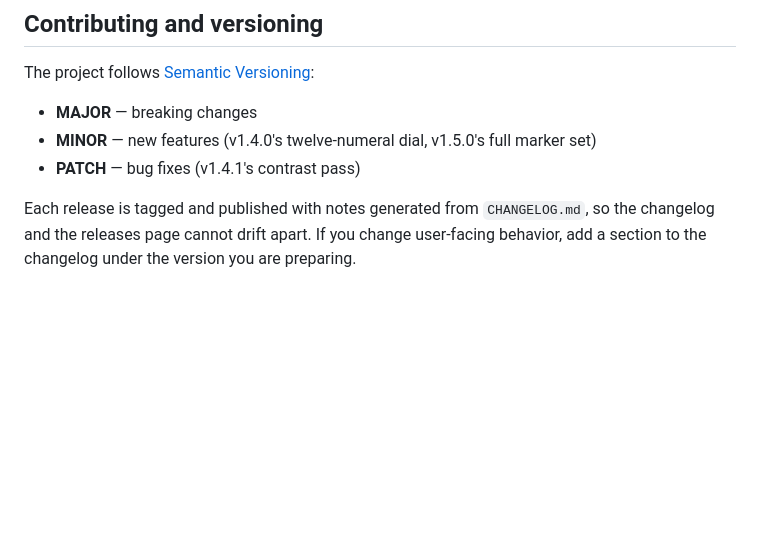
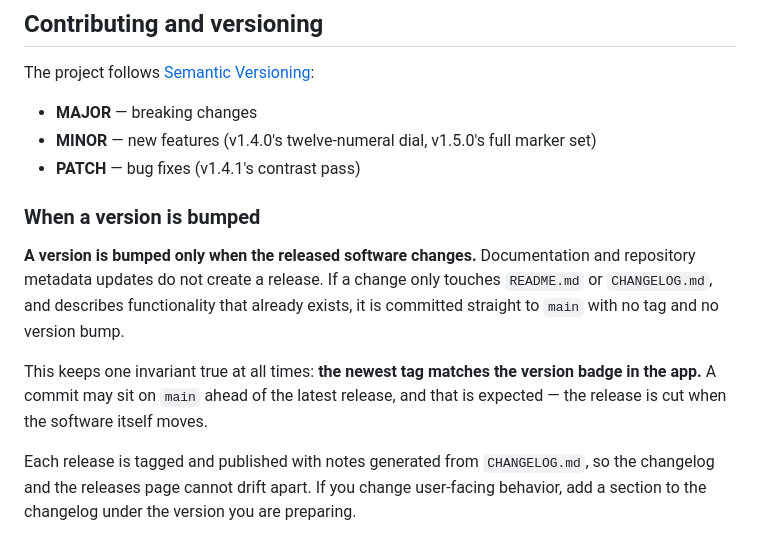
Before and after one commit to luigi6890/aionic-clock, a Markdown page: README.md, the part around the change. Rendered like a GitHub page; blank space fills up the shorter version.

```diff
--- a/README.md
+++ b/README.md
@@ -291,6 +291,17 @@ The project follows [Semantic Versioning](https://semver.org/):
 - **MINOR** — new features (v1.4.0's twelve-numeral dial, v1.5.0's full marker set)
 - **PATCH** — bug fixes (v1.4.1's contrast pass)
 
+### When a version is bumped
+
+**A version is bumped only when the released software changes.** Documentation and
+repository metadata updates do not create a release. If a change only touches
+`README.md` or `CHANGELOG.md`, and describes functionality that already exists, it is
+committed straight to `main` with no tag and no version bump.
+
+This keeps one invariant true at all times: **the newest tag matches the version badge
+in the app.** A commit may sit on `main` ahead of the latest release, and that is
+expected — the release is cut when the software itself moves.
+
 Each release is tagged and published with notes generated from `CHANGELOG.md`, so the
 changelog and the releases page cannot drift apart. If you change user-facing behavior,
 add a section to the changelog under the version you are preparing.
```
Also changed, not shown: CHANGELOG.md (+3 -5 lines).
